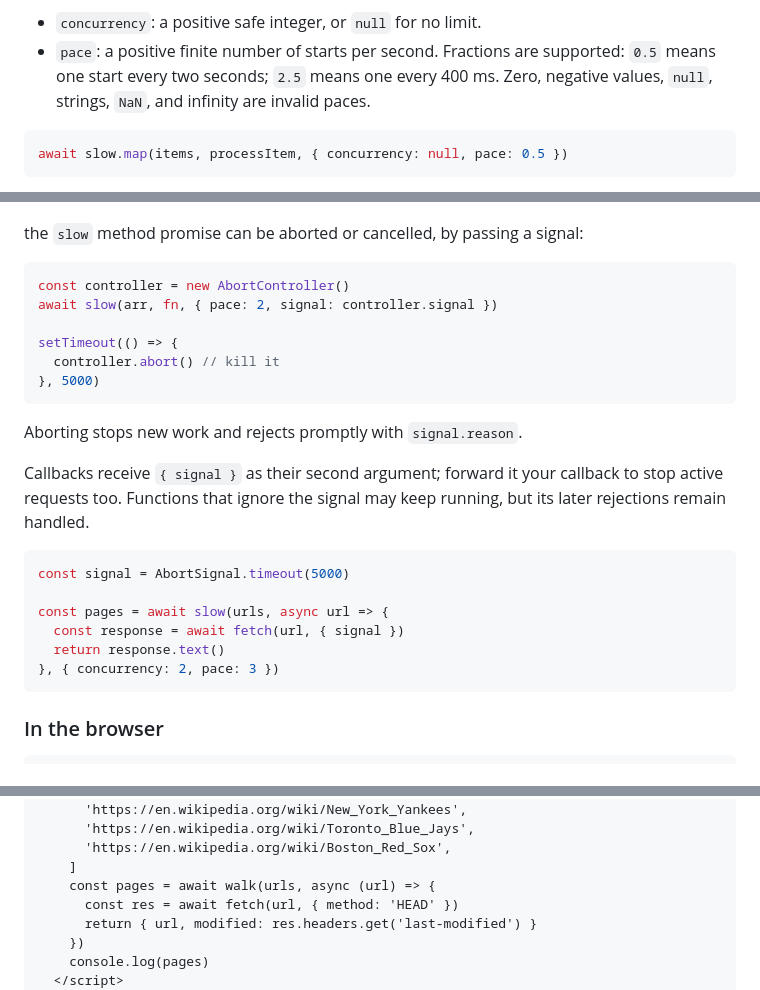
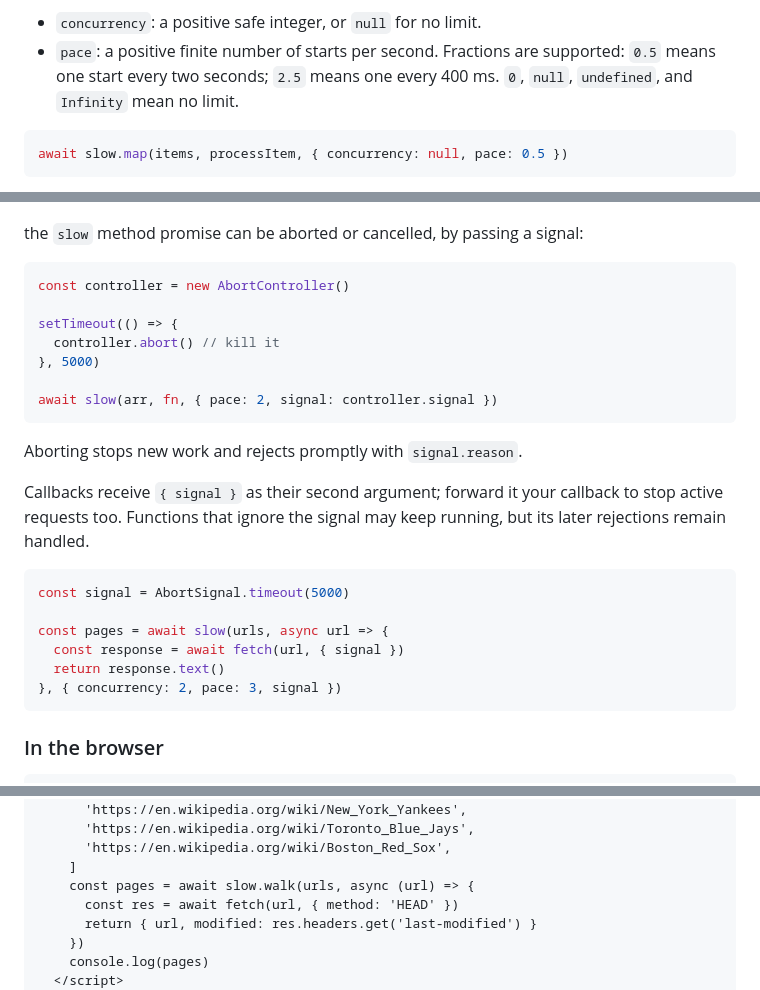
Before and after one commit to spencermountain/slow, a Markdown page: README.md, 3 parts joined by grey strips. Rendered like a GitHub page.

````diff
--- a/README.md
+++ b/README.md
@@ -104,7 +104,7 @@ all callbacks start immediately.
 - `concurrency`: a positive safe integer, or `null` for no limit.
 - `pace`: a positive finite number of starts per second. Fractions are supported:
   `0.5` means one start every two seconds; `2.5` means one every 400 ms.
-  Zero, negative values, `null`, strings, `NaN`, and infinity are invalid paces.
+  `0`, `null`, `undefined`, and `Infinity` mean no limit.
 
 ```js
 await slow.map(items, processItem, { concurrency: null, pace: 0.5 })
@@ -154,11 +154,12 @@ const results = await slow.maxOne([1, 2, 3], async n => {
 the `slow` method promise can be aborted or cancelled, by passing a signal:
 ```js
 const controller = new AbortController()
-await slow(arr, fn, { pace: 2, signal: controller.signal })
 
 setTimeout(() => {
   controller.abort() // kill it
 }, 5000)
+
+await slow(arr, fn, { pace: 2, signal: controller.signal })
 ```
 Aborting stops new work and rejects promptly with `signal.reason`.
 
@@ -170,7 +171,7 @@ const signal = AbortSignal.timeout(5000)
 const pages = await slow(urls, async url => {
   const response = await fetch(url, { signal })
   return response.text()
-}, { concurrency: 2, pace: 3 })
+}, { concurrency: 2, pace: 3, signal })
 ```
 
 ### In the browser
@@ -184,7 +185,7 @@ const pages = await slow(urls, async url => {
       'https://en.wikipedia.org/wiki/Toronto_Blue_Jays',
       'https://en.wikipedia.org/wiki/Boston_Red_Sox',
     ]
-    const pages = await walk(urls, async (url) => {
+    const pages = await slow.walk(urls, async (url) => {
       const res = await fetch(url, { method: 'HEAD' })
       return { url, modified: res.headers.get('last-modified') }
     })
````
Also changed, not shown: other parts of README.md (+2 -3 lines).
